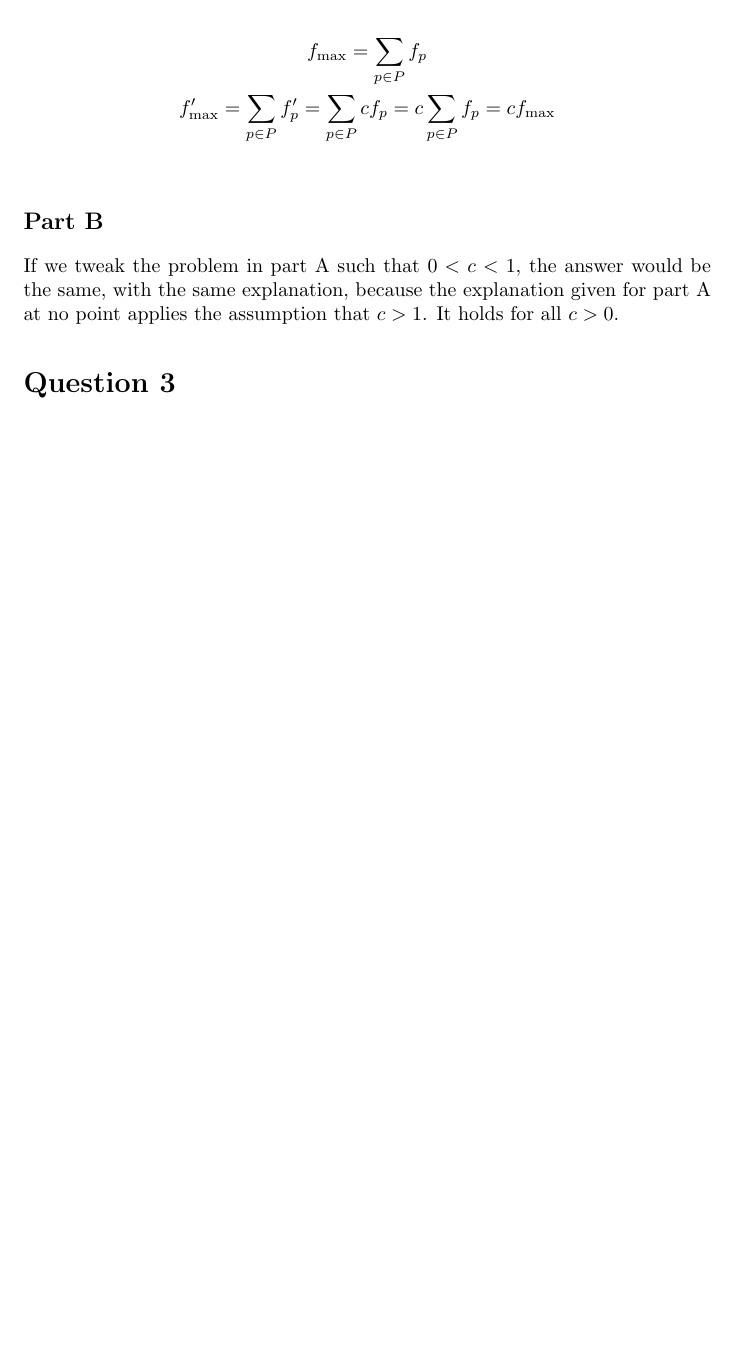
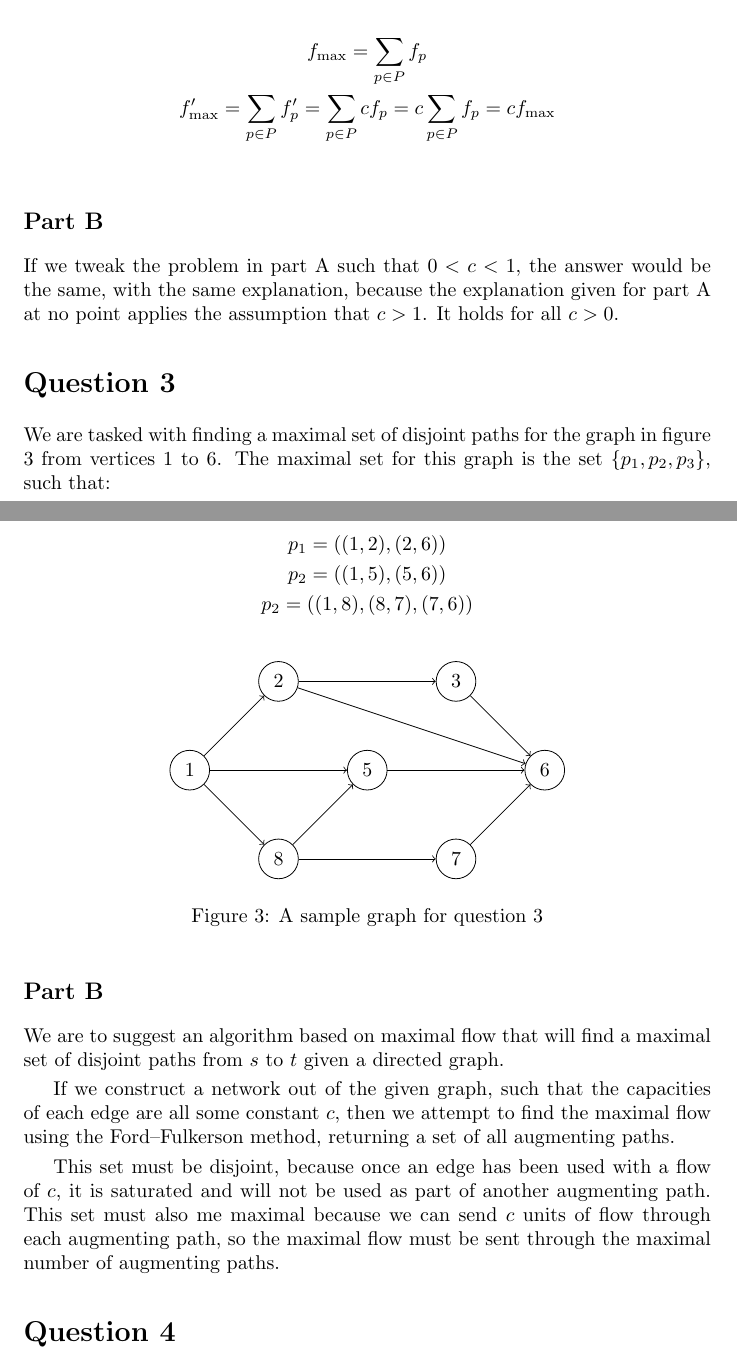
Before and after one commit to abrahammurciano/homework, a LaTeX problem sheet (3rd-Year/Algorithms/HW5-Networks/Algorithms-HW5.tex): part of page 3 of 3 before the commit and two parts of pages 3 and 4 of 4 after it, the two joined at a grey line, cut so that both start at the same text, the shorter picture padded with empty space. Compiled offline with pdfLaTeX.

Commit message:
finished q3

```diff
--- a/3rd-Year/Algorithms/HW5/Algorithms-HW5.tex
+++ b/3rd-Year/Algorithms/HW5-Networks/Algorithms-HW5.tex
@@ -238,4 +238,49 @@ If we tweak the problem in part A such that \(0 < c < 1\), the answer would be t
 
 \section*{Question 3}
 
+We are tasked with finding a maximal set of disjoint paths for the graph in figure \ref{q3} from vertices 1 to 6. The maximal set for this graph is the set \(\{p_1, p_2, p_3\}\), such that:
+
+\begin{gather*}
+	p_1 = ((1,2), (2,6)) \\
+	p_2 = ((1,5), (5,6)) \\
+	p_2 = ((1,8), (8,7), (7,6))
+\end{gather*}
+
+\begin{figure}[htbp]
+	\centering
+	\begin{tikzpicture}
+		[vertex/.style={circle, draw=black, node distance=1.5cm, minimum size=0.7cm}]
+		\node[vertex] (a) {1};
+		\node[vertex, above right=of a] (b) {2};
+		\node[vertex, below right=of a] (h) {8};
+		\node[vertex, below right=of b] (e) {5};
+		\node[vertex, above right=of e] (c) {3};
+		\node[vertex, below right=of e] (g) {7};
+		\node[vertex, below right=of c] (f) {6};
+
+		\draw[->] (a) to (b);
+		\draw[->] (a) to (e);
+		\draw[->] (a) to (h);
+		\draw[->] (h) to (e);
+		\draw[->] (b) to (c);
+		\draw[->] (h) to (g);
+		\draw[->] (b) to (f);
+		\draw[->] (c) to (f);
+		\draw[->] (e) to (f);
+		\draw[->] (g) to (f);
+	\end{tikzpicture}
+	\caption{A sample graph for question 3}
+	\label{q3}
+\end{figure}
+
+\subsection*{Part B}
+
+We are to suggest an algorithm based on maximal flow that will find a maximal set of disjoint paths from \(s\) to \(t\) given a directed graph.
+
+If we construct a network out of the given graph, such that the capacities of each edge are all some constant \(c\), then we attempt to find the maximal flow using the Ford–Fulkerson method, returning a set of all augmenting paths.
+
+This set must be disjoint, because once an edge has been used with a flow of \(c\), it is saturated and will not be used as part of another augmenting path. This set must also me maximal because we can send \(c\) units of flow through each augmenting path, so the maximal flow must be sent through the maximal number of augmenting paths.
+
+\section*{Question 4}
+
 \end{document}
```
Also changed, not shown: 3rd-Year/Algorithms/HW5-Networks/Algorithms-HW5.pdf (added), 3rd-Year/Algorithms/HW5/Algorithms-HW5.pdf (deleted).
